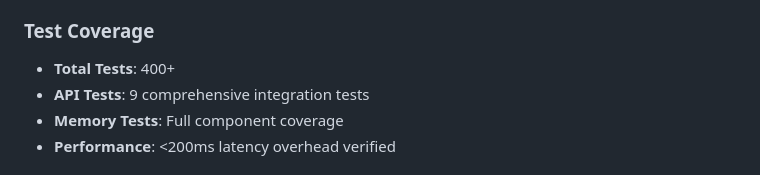
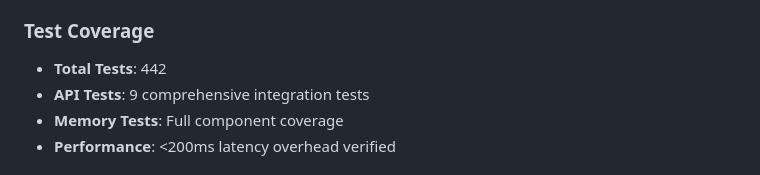
Before and after one commit to thephimart/MemEvolve-API, a Markdown page: README.md, the part around the change. Drawn GitHub-style.

Commit message:
docs: update test count to 442 across documentation
- Update README test coverage from 400+ to 442
- Update TODO.md test suite count from 376 to 442
- Reflects current complete test suite status

```diff
--- a/README.md
+++ b/README.md
@@ -197,7 +197,7 @@ flake8 src/ --max-line-length=100
 - ✅ **Testing**: 400+ tests covering all functionality
 
 ### Test Coverage
-- **Total Tests**: 400+
+- **Total Tests**: 442
 - **API Tests**: 9 comprehensive integration tests
 - **Memory Tests**: Full component coverage
 - **Performance**: <200ms latency overhead verified
```
Also changed, not shown: TODO.md (+1 -1 lines).
